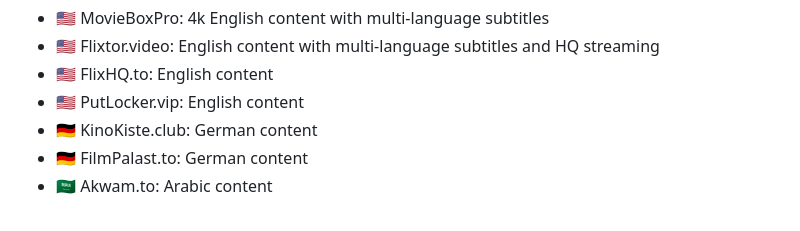
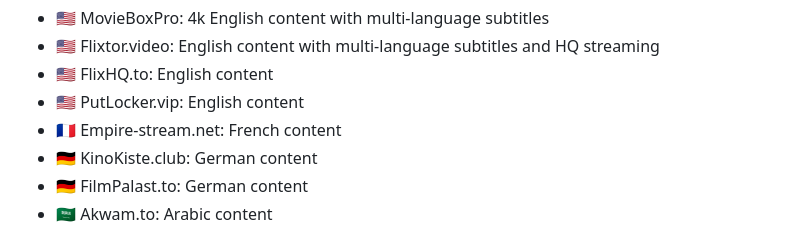
Before and after one commit to StreamerApp/Streamer, a Markdown page: README.md, the part around the change. Rendered like a GitHub page.

```diff
--- a/README.md
+++ b/README.md
@@ -16,6 +16,7 @@ Supported providers
 - 🇺🇸 Flixtor.video: English content with multi-language subtitles and HQ streaming
 - 🇺🇸 FlixHQ.to: English content
 - 🇺🇸 PutLocker.vip: English content
+- 🇫🇷 Empire-stream.net: French content
 - 🇩🇪 KinoKiste.club: German content
 - 🇩🇪 FilmPalast.to: German content
 - 🇸🇦 Akwam.to: Arabic content
```
